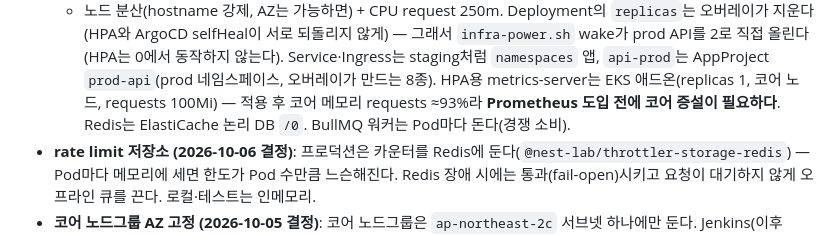
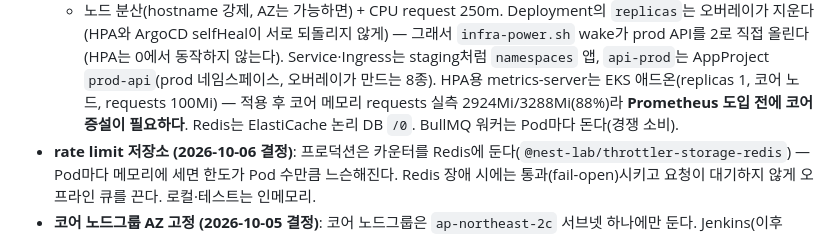
Before and after one commit to So1ky/LUNOTE, a Markdown page: docs/ARCHITECTURE.md, the part around the change. Drawn GitHub-style.

Commit message:
docs(architecture): metrics-server 적용 후 코어 노드 예약 실측값으로 정정
Co-Authored-By: Claude Fable 5.1 <noreply@anthropic.com>

```diff
--- a/docs/ARCHITECTURE.md
+++ b/docs/ARCHITECTURE.md
@@ -349,7 +349,7 @@ prod 승격 = overlays/prod의 SHA 두 줄(base ref + newTag) 변경 PR → 사
   ArgoCD selfHeal이 서로 되돌리지 않게) — 그래서 `infra-power.sh` wake가 prod API를 2로 직접 올린다(HPA는 0에서
   동작하지 않는다). Service·Ingress는 staging처럼 `namespaces` 앱, `api-prod`는 AppProject `prod-api`(prod
   네임스페이스, 오버레이가 만드는 8종). HPA용 metrics-server는 EKS 애드온(replicas 1, 코어 노드, requests 100Mi) —
-  적용 후 코어 메모리 requests ≈93%라 **Prometheus 도입 전에 코어 증설이 필요하다**.
+  적용 후 코어 메모리 requests 실측 2924Mi/3288Mi(88%)라 **Prometheus 도입 전에 코어 증설이 필요하다**.
   Redis는 ElastiCache 논리 DB `/0`. BullMQ 워커는 Pod마다 돈다(경쟁 소비).
 - **rate limit 저장소 (2026-10-06 결정)**: 프로덕션은 카운터를 Redis에 둔다(`@nest-lab/throttler-storage-redis`) —
   Pod마다 메모리에 세면 한도가 Pod 수만큼 느슨해진다. Redis 장애 시에는 통과(fail-open)시키고 요청이 대기하지 않게
```
